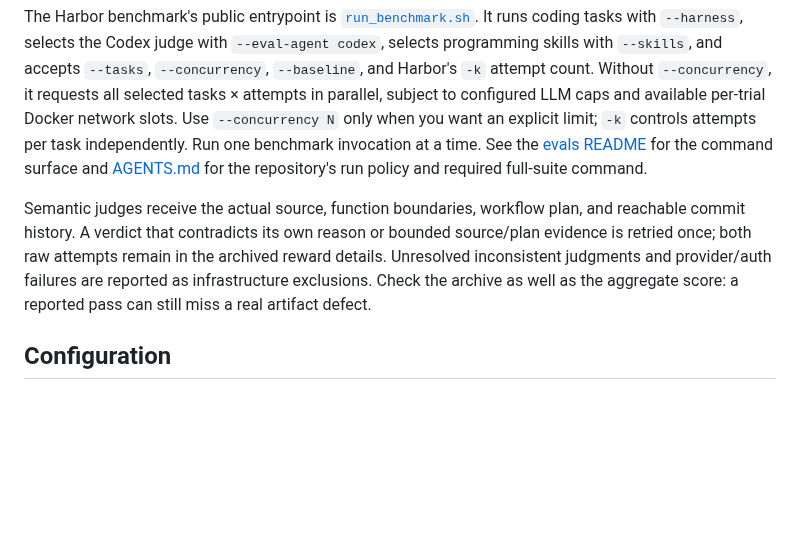
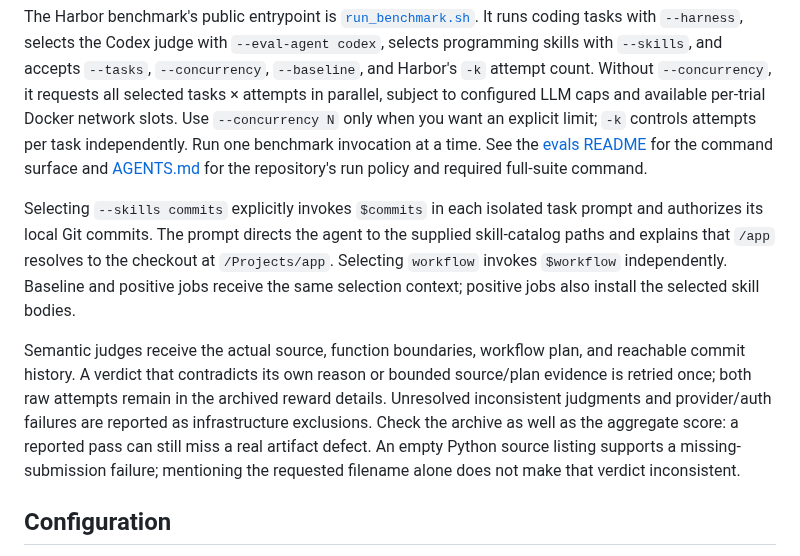
Before and after one commit to mikaeltorni/programming_prompts, a Markdown page: README.md, the part around the change. GitHub-like rendering; blank space fills up the shorter version.

Commit message:
docs: explain selected commits activation and missing submissions

```diff
--- a/README.md
+++ b/README.md
@@ -293,12 +293,21 @@ Run one benchmark invocation at a time. See the
 command surface and [AGENTS.md](AGENTS.md) for the repository's run policy and
 required full-suite command.
 
+Selecting `--skills commits` explicitly invokes `$commits` in each isolated
+task prompt and authorizes its local Git commits. The prompt directs the agent
+to the supplied skill-catalog paths and explains that `/app` resolves to the
+checkout at `/Projects/app`. Selecting `workflow` invokes `$workflow`
+independently. Baseline and positive jobs receive the same selection context;
+positive jobs also install the selected skill bodies.
+
 Semantic judges receive the actual source, function boundaries, workflow plan,
 and reachable commit history. A verdict that contradicts its own reason or
 bounded source/plan evidence is retried once; both raw attempts remain in the
 archived reward details. Unresolved inconsistent judgments and provider/auth
 failures are reported as infrastructure exclusions. Check the archive as well
 as the aggregate score: a reported pass can still miss a real artifact defect.
+An empty Python source listing supports a missing-submission failure; mentioning
+the requested filename alone does not make that verdict inconsistent.
 
 ## Configuration
 
```
Also changed, not shown: programming_prompt_rewritten_with_evals/evals/README.md (+14 -7 lines).
